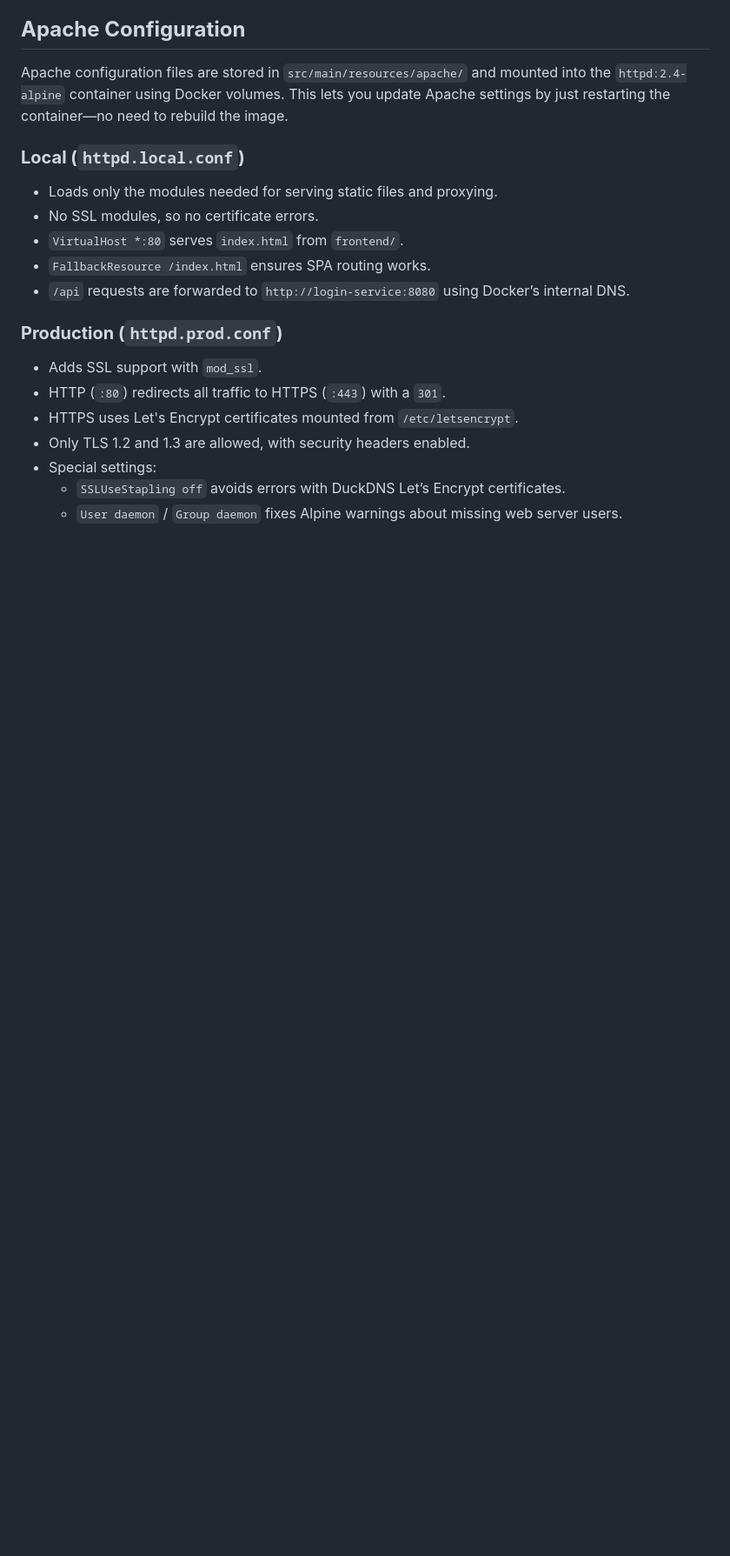
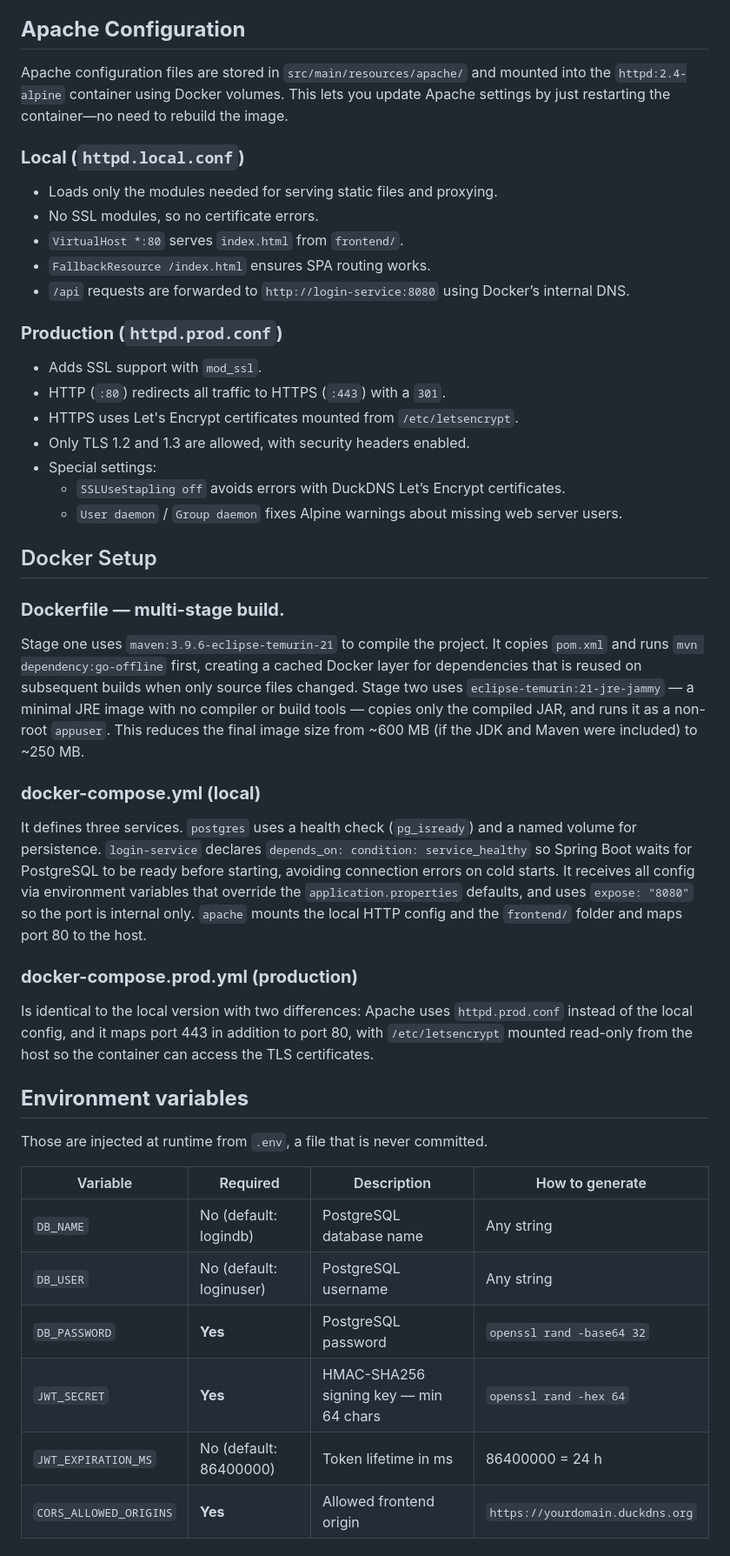
Before and after one commit to JuanLeal1105/TDSE_Secure_Login_AWS, a Markdown page: README.md, the part around one of its changes. Shown at 87% size. Drawn GitHub-style; blank space fills up the shorter version.

```diff
--- a/README.md
+++ b/README.md
@@ -161,3 +161,28 @@ Apache configuration files are stored in `src/main/resources/apache/` and mounte
 - Special settings:
   - `SSLUseStapling off` avoids errors with DuckDNS Let’s Encrypt certificates.
   - `User daemon` / `Group daemon` fixes Alpine warnings about missing web server users.
+
+
+## Docker Setup
+
+### **Dockerfile — multi-stage build.**
+Stage one uses `maven:3.9.6-eclipse-temurin-21` to compile the project. It copies `pom.xml` and runs `mvn dependency:go-offline` first, creating a cached Docker layer for dependencies that is reused on subsequent builds when only source files changed. Stage two uses `eclipse-temurin:21-jre-jammy` — a minimal JRE image with no compiler or build tools — copies only the compiled JAR, and runs it as a non-root `appuser`. This reduces the final image size from ~600 MB (if the JDK and Maven were included) to ~250 MB.
+
+### **docker-compose.yml (local)**
+It defines three services. `postgres` uses a health check (`pg_isready`) and a named volume for persistence. `login-service` declares `depends_on: condition: service_healthy` so Spring Boot waits for PostgreSQL to be ready before starting, avoiding connection errors on cold starts. It receives all config via environment variables that override the `application.properties` defaults, and uses `expose: "8080"` so the port is internal only. `apache` mounts the local HTTP config and the `frontend/` folder and maps port 80 to the host.
+
+### **docker-compose.prod.yml (production)**
+Is identical to the local version with two differences: Apache uses `httpd.prod.conf` instead of the local config, and it maps port 443 in addition to port 80, with `/etc/letsencrypt` mounted read-only from the host so the container can access the TLS certificates.
+
+## **Environment variables**
+Those are injected at runtime from `.env`, a file that is never committed.
+
+| Variable | Required | Description | How to generate |
+|---|---|---|---|
+| `DB_NAME` | No (default: logindb) | PostgreSQL database name | Any string |
+| `DB_USER` | No (default: loginuser) | PostgreSQL username | Any string |
+| `DB_PASSWORD` | **Yes** | PostgreSQL password | `openssl rand -base64 32` |
+| `JWT_SECRET` | **Yes** | HMAC-SHA256 signing key — min 64 chars | `openssl rand -hex 64` |
+| `JWT_EXPIRATION_MS` | No (default: 86400000) | Token lifetime in ms | 86400000 = 24 h |
+| `CORS_ALLOWED_ORIGINS` | **Yes** | Allowed frontend origin | `https://yourdomain.duckdns.org` |
+
```
Also changed, not shown: other parts of README.md (+45 -3 lines).
